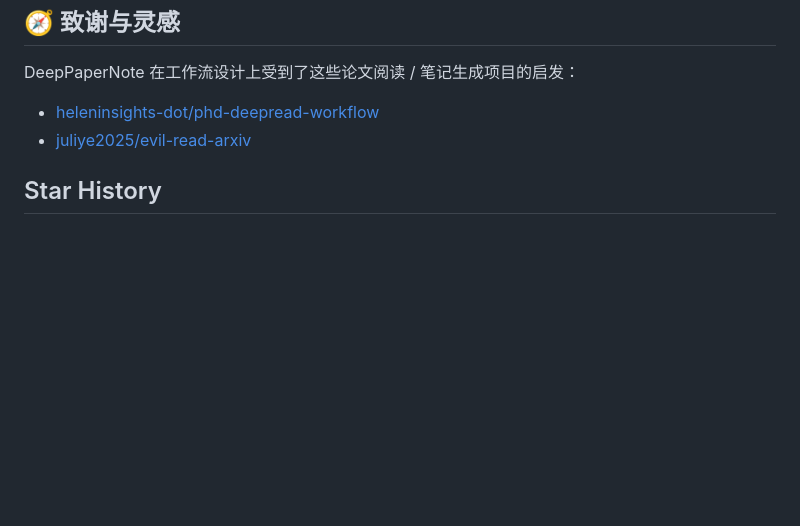
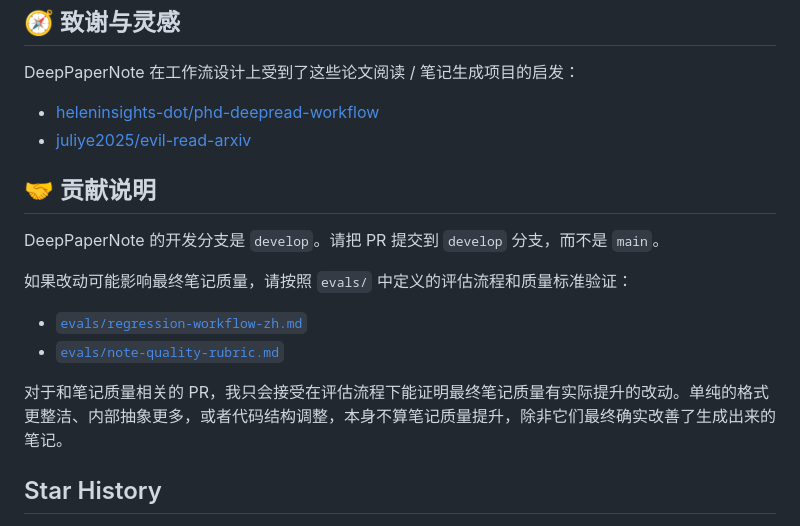
Before and after one commit to 917Dhj/DeepPaperNote, a Markdown page: README.zh-CN.md, the part around the change. GitHub-like rendering; blank space fills up the shorter version.

```diff
--- a/README.zh-CN.md
+++ b/README.zh-CN.md
@@ -565,6 +565,17 @@ DeepPaperNote 在工作流设计上受到了这些论文阅读 / 笔记生成项
 - [heleninsights-dot/phd-deepread-workflow](https://github.com/heleninsights-dot/phd-deepread-workflow)
 - [juliye2025/evil-read-arxiv](https://github.com/juliye2025/evil-read-arxiv)
 
+## 🤝 贡献说明
+
+DeepPaperNote 的开发分支是 `develop`。请把 PR 提交到 `develop` 分支，而不是 `main`。
+
+如果改动可能影响最终笔记质量，请按照 `evals/` 中定义的评估流程和质量标准验证：
+
+- [`evals/regression-workflow-zh.md`](./evals/regression-workflow-zh.md)
+- [`evals/note-quality-rubric.md`](./evals/note-quality-rubric.md)
+
+对于和笔记质量相关的 PR，我只会接受在评估流程下能证明最终笔记质量有实际提升的改动。单纯的格式更整洁、内部抽象更多，或者代码结构调整，本身不算笔记质量提升，除非它们最终确实改善了生成出来的笔记。
+
 ## Star History
 
 <a href="https://www.star-history.com/?repos=917Dhj%2FDeepPaperNote&type=date&legend=top-left">
```
Also changed, not shown: README.md (+11 -0 lines).
